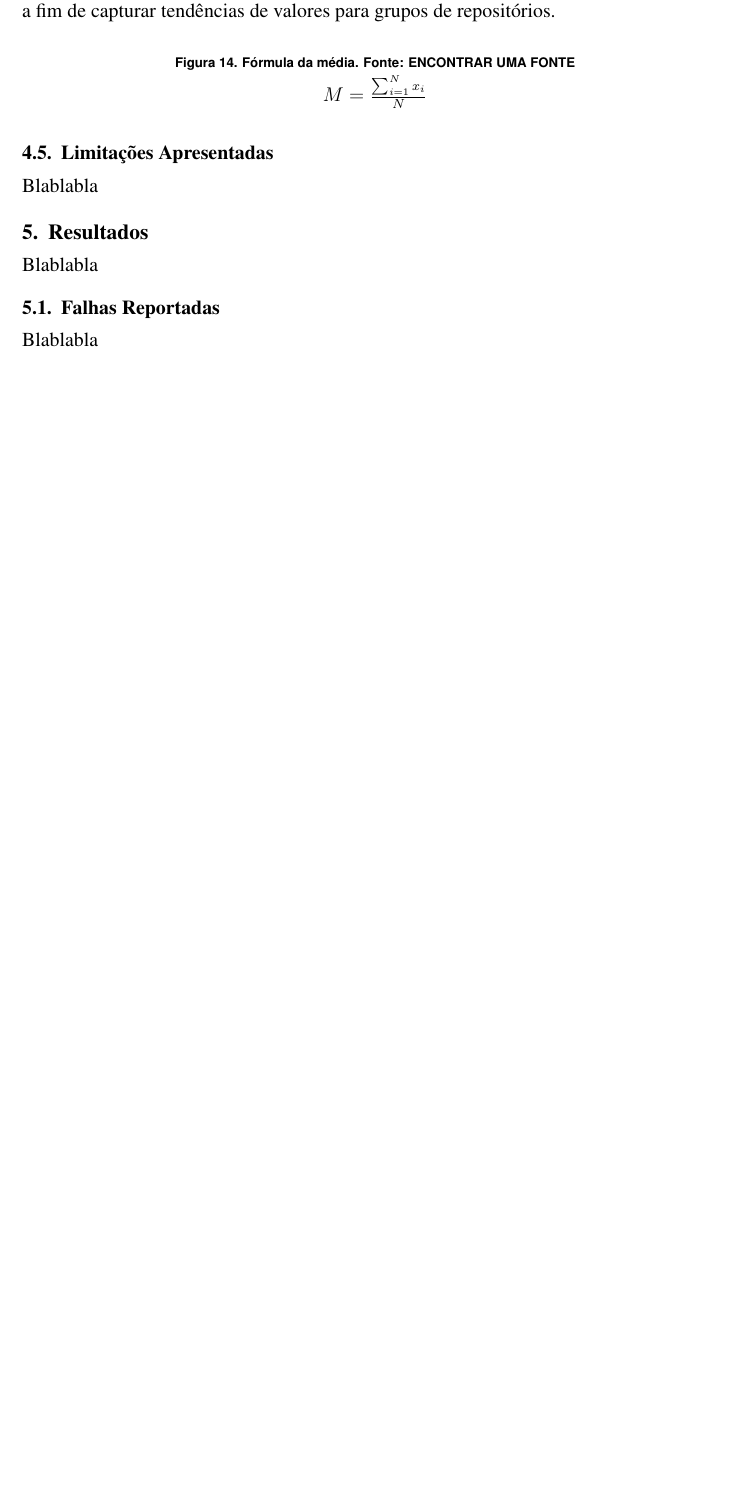
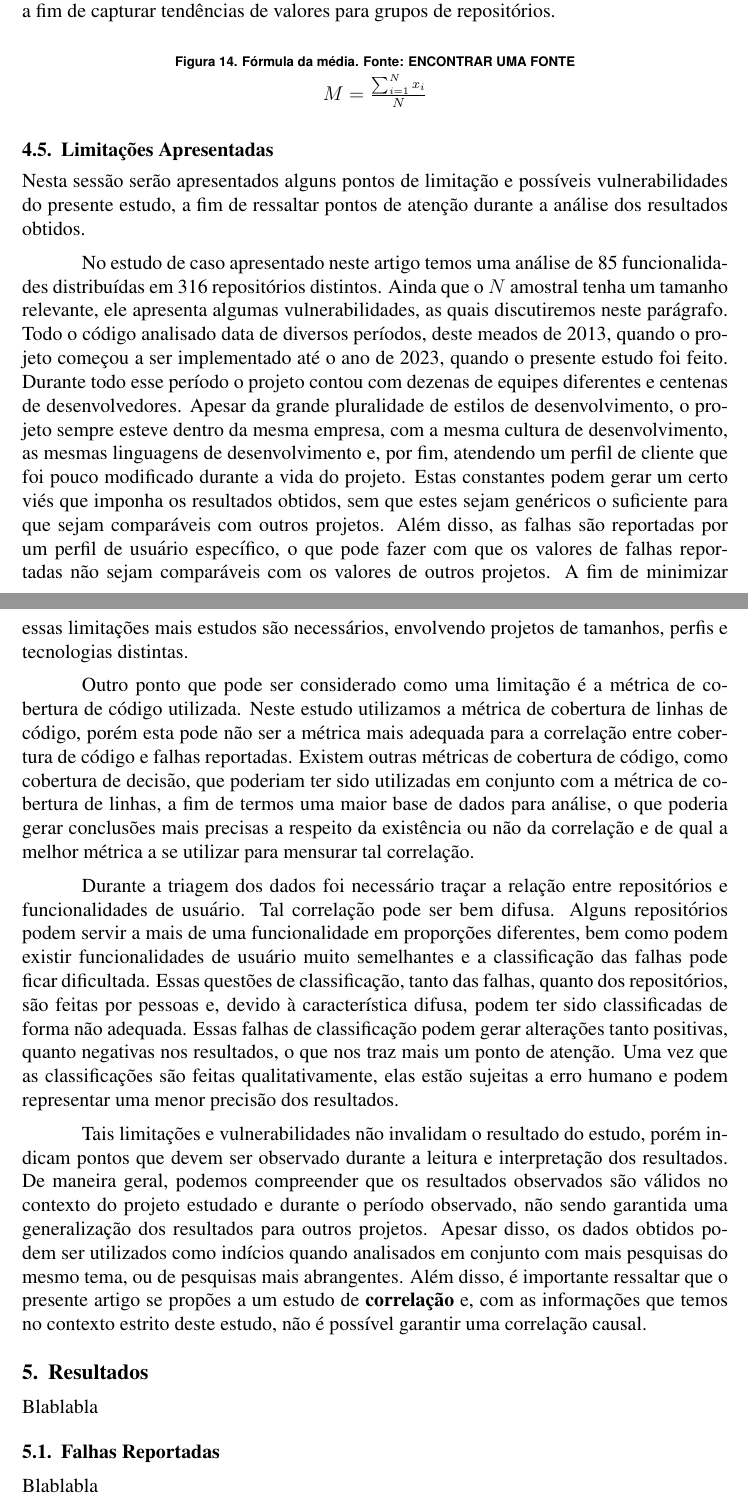
Before and after one commit to redivo/article-coverage-and-bugs, a LaTeX paper (article/article.tex): part of page 19 of 20 before the commit and two parts of pages 19 and 20 of 21 after it, the two joined at a grey line, cut so that both start at the same text, the shorter picture padded with empty space. Compiled offline with pdfLaTeX.

Commit message:
Limitações Apresentadas

```diff
--- a/article/article.tex
+++ b/article/article.tex
@@ -967,7 +967,60 @@ tendências de valores para grupos de repositórios.
 %%%%%%%%%%%%%%%%%%%%%%%%%%%%%%%%%%%%%%%%%%%%%%%%%%%%%%%%%%%%%%%%%%%%%%%%%%%%%%%%%%%%%%%%%%%%%%%%%%%%
 
 \subsection{Limitações Apresentadas}
-Blablabla
+
+Nesta sessão serão apresentados alguns pontos de limitação e possíveis vulnerabilidades do presente
+estudo, a fim de ressaltar pontos de atenção durante a análise dos resultados obtidos.
+
+No estudo de caso apresentado neste artigo temos uma análise de 85 funcionalidades distribuídas em
+316 repositórios distintos.
+Ainda que o $N$ amostral tenha um tamanho relevante, ele apresenta algumas vulnerabilidades, as
+quais discutiremos neste parágrafo.
+Todo o código analisado data de diversos períodos, deste meados de 2013, quando o projeto começou a
+ser implementado até o ano de 2023, quando o presente estudo foi feito.
+Durante todo esse período o projeto contou com dezenas de equipes diferentes e centenas de
+desenvolvedores.
+Apesar da grande pluralidade de estilos de desenvolvimento, o projeto sempre esteve dentro da mesma
+empresa, com a mesma cultura de desenvolvimento, as mesmas linguagens de desenvolvimento e, por fim,
+atendendo um perfil de cliente que foi pouco modificado durante a vida do projeto.
+Estas constantes podem gerar um certo viés que imponha os resultados obtidos, sem que estes sejam
+genéricos o suficiente para que sejam comparáveis com outros projetos.
+Além disso, as falhas são reportadas por um perfil de usuário específico, o que pode fazer com que
+os valores de falhas reportadas não sejam comparáveis com os valores de outros projetos.
+A fim de minimizar essas limitações mais estudos são necessários, envolvendo projetos de tamanhos,
+perfis e tecnologias distintas.
+
+Outro ponto que pode ser considerado como uma limitação é a métrica de cobertura de código
+utilizada.
+Neste estudo utilizamos a métrica de cobertura de linhas de código, porém esta pode não ser a
+métrica mais adequada para a correlação entre cobertura de código e falhas reportadas.
+Existem outras métricas de cobertura de código, como cobertura de decisão, que poderiam ter sido
+utilizadas em conjunto com a métrica de cobertura de linhas, a fim de termos uma maior base de dados
+para análise, o que poderia gerar conclusões mais precisas a respeito da existência ou não da
+correlação e de qual a melhor métrica a se utilizar para mensurar tal correlação.
+
+Durante a triagem dos dados foi necessário traçar a relação entre repositórios e funcionalidades
+de usuário.
+Tal correlação pode ser bem difusa.
+Alguns repositórios podem servir a mais de uma funcionalidade em proporções diferentes, bem como
+podem existir funcionalidades de usuário muito semelhantes e a classificação das falhas pode ficar
+dificultada.
+Essas questões de classificação, tanto das falhas, quanto dos repositórios, são feitas por pessoas
+e, devido à característica difusa, podem ter sido classificadas de forma não adequada.
+Essas falhas de classificação podem gerar alterações tanto positivas, quanto negativas nos
+resultados, o que nos traz mais um ponto de atenção.
+Uma vez que as classificações são feitas qualitativamente, elas estão sujeitas a erro humano e podem
+representar uma menor precisão dos resultados.
+
+Tais limitações e vulnerabilidades não invalidam o resultado do estudo, porém indicam pontos que
+devem ser observado durante a leitura e interpretação dos resultados.
+De maneira geral, podemos compreender que os resultados observados são válidos no contexto do
+projeto estudado e durante o período observado, não sendo garantida uma generalização dos resultados
+para outros projetos.
+Apesar disso, os dados obtidos podem ser utilizados como indícios quando analisados em conjunto com
+mais pesquisas do mesmo tema, ou de pesquisas mais abrangentes.
+Além disso, é importante ressaltar que o presente artigo se propões a um estudo de
+\textbf{correlação} e, com as informações que temos no contexto estrito deste estudo, não é possível
+garantir uma correlação causal.
 
 
 %%%%%%%%%%%%%%%%%%%%%%%%%%%%%%%%%%%%%%%%%%%%%%%%%%%%%%%%%%%%%%%%%%%%%%%%%%%%%%%%%%%%%%%%%%%%%%%%%%%%
```
Also changed, not shown: article/article.tex (1 more changed lines).
